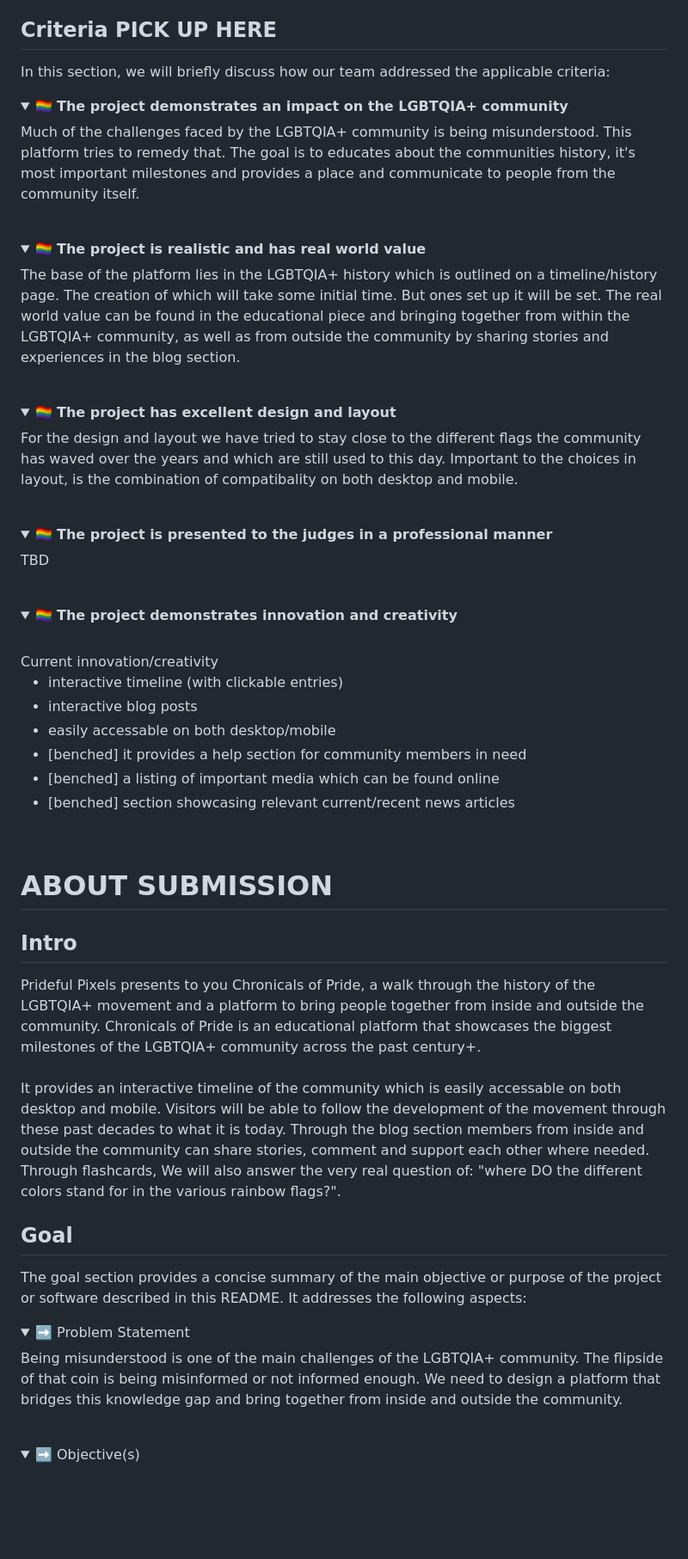
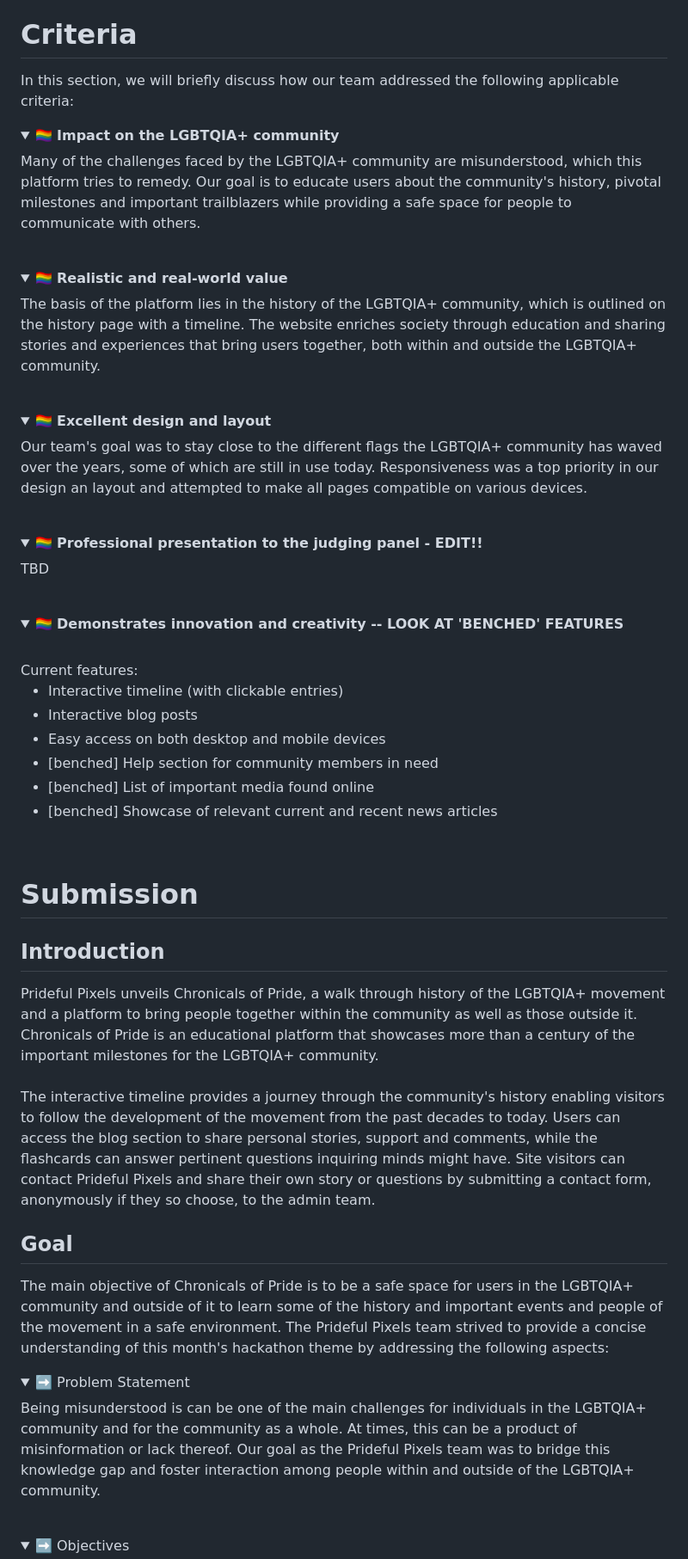
Before and after one commit to josipcodes/hack-team-2, a Markdown page: README.md, the part around the change printed below. Shown: that part at 86% size. GitHub-like rendering; folded sections open; blank space fills up the shorter version.

```diff
--- a/README.md
+++ b/README.md
@@ -52,71 +70,71 @@ Add the following Config Vars in Heroku:
 - Scroll to the bottom of the deploy page and either click Enable Automatic Deploys for automatic deploys or Deploy Branch to deploy manually. Manually deployed branches will need to be re-deployed each time the GitHub repository is updated.
 - Click 'Open App' to view the deployed site live.
 
-## Criteria  PICK UP HERE
+# Criteria
 
-In this section, we will briefly discuss how our team addressed the applicable criteria:
+In this section, we will briefly discuss how our team addressed the following applicable criteria:
 
 <details>
-<summary>🏳️‍🌈 <strong>The project demonstrates an impact on the LGBTQIA+ community</strong></summary>
-Much of the challenges faced by the LGBTQIA+ community is being misunderstood. This platform tries to remedy that. The goal is to educates about the communities history, it's most important milestones and provides a place and communicate to people from the community itself.
+<summary>🏳️‍🌈 <strong>Impact on the LGBTQIA+ community</strong></summary>
+Many of the challenges faced by the LGBTQIA+ community are misunderstood, which this platform tries to remedy. Our goal is to educate users about the community's history, pivotal milestones and important trailblazers while providing a safe space for people to communicate with others.
 <br>
 <br>
 </details>
 
 <details>
-<summary>🏳️‍🌈 <strong>The project is realistic and has real world value</strong></summary>
-The base of the platform lies in the LGBTQIA+ history which is outlined on a timeline/history page. The creation of which will take some initial time. But ones set up it will be set. The real world value can be found in the educational piece and bringing together from within the LGBTQIA+ community, as well as from outside the community by sharing stories and experiences in the blog section.
+<summary>🏳️‍🌈 <strong>Realistic and real-world value</strong></summary>
+The basis of the platform lies in the history of the LGBTQIA+ community, which is outlined on the history page with a timeline. The website enriches society through education and sharing stories and experiences that bring users together, both within and outside the LGBTQIA+ community.
 <br>
 <br>
 </details>
 
 <details>
-<summary>🏳️‍🌈 <strong>The project has excellent design and layout</strong></summary>
-For the design and layout we have tried to stay close to the different flags the community has waved over the years and which are still used to this day. Important to the choices in layout, is the combination of compatibality on both desktop and mobile.
+<summary>🏳️‍🌈 <strong>Excellent design and layout</strong></summary>
+Our team's goal was to stay close to the different flags the LGBTQIA+ community has waved over the years, some of which are still in use today. Responsiveness was a top priority in our design an layout and attempted to make all pages compatible on various devices.
 <br>
 <br>
 </details>
 
 <details>
-<summary>🏳️‍🌈 <strong>The project is presented to the judges in a professional manner</strong></summary>
+<summary>🏳️‍🌈 <strong>Professional presentation to the judging panel - EDIT!!</strong></summary>
 TBD
 <br>
 <br>
 </details>
 
 <details>
-<summary>🏳️‍🌈 <strong>The project demonstrates innovation and creativity</strong></summary>
+<summary>🏳️‍🌈 <strong>Demonstrates innovation and creativity -- LOOK AT 'BENCHED' FEATURES</strong></summary>
 <br>
-Current innovation/creativity
+Current features:
 <ul>
-<li>interactive timeline (with clickable entries)</li>
-<li>interactive blog posts</li>
-<li>easily accessable on both desktop/mobile</li>
-<li>[benched] it provides a help section for community members in need</li>
-<li>[benched] a listing of important media which can be found online</li>
-<li>[benched] section showcasing relevant current/recent news articles</li>
+<li>Interactive timeline (with clickable entries)</li>
+<li>Interactive blog posts</li>
+<li>Easy access on both desktop and mobile devices</li>
+<li>[benched] Help section for community members in need</li>
+<li>[benched] List of important media found online</li>
+<li>[benched] Showcase of relevant current and recent news articles</li>
 </ul>
 </details>
 <br>
 
-# ABOUT SUBMISSION
+# Submission
 
-## Intro
+## Introduction
 
-Prideful Pixels presents to you Chronicals of Pride, a walk through the history of the LGBTQIA+ movement and a platform to bring people together from inside and outside the community. Chronicals of Pride is an educational platform that showcases the biggest milestones of the LGBTQIA+ community across the past century+.<br>
+Prideful Pixels unveils Chronicals of Pride, a walk through history of the LGBTQIA+ movement and a platform to bring people together within the community as well as those outside it. Chronicals of Pride is an educational platform that showcases more than a century of the important milestones for the LGBTQIA+ community.<br>
 <br>
-It provides an interactive timeline of the community which is easily accessable on both desktop and mobile. Visitors will be able to follow the development of the movement through these past decades to what it is today. Through the blog section members from inside and outside the community can share stories, comment and support each other where needed. Through flashcards, We will also answer the very real question of: "where DO the different colors stand for in the various rainbow flags?".
+The interactive timeline provides a journey through the community's history enabling visitors to follow the development of the movement from the past decades to today. Users can access the blog section to share personal stories, support and comments, while the flashcards can answer pertinent questions inquiring minds might have. Site visitors can contact Prideful Pixels and share their own story or questions by submitting a contact form, anonymously if they so choose, to the admin team.
 
 ## Goal
 
-The goal section provides a concise summary of the main objective or purpose of the project or software described in this README. It addresses the following aspects:
+The main objective of Chronicals of Pride is to be a safe space for users in the LGBTQIA+ community and outside of it to learn some of the history and important events and people of the movement in a safe environment. The Prideful Pixels team strived to provide a concise understanding of this month's hackathon theme by addressing the following aspects:
 <br>
 <details>
 <summary>➡️ Problem Statement</summary>
-Being misunderstood is one of the main challenges of the LGBTQIA+ community. The flipside of that coin is being misinformed or not informed enough. We need to design a platform that bridges this knowledge gap and bring together from inside and outside the community.
+Being misunderstood is can be one of the main challenges for individuals in the LGBTQIA+ community and for the community as a whole. At times, this can be a product of misinformation or lack thereof. Our goal as the Prideful Pixels team was to bridge this knowledge gap and foster interaction among people within and outside of the LGBTQIA+ community.
 </details>
 <br>
 
 <details>
-<summary>➡️ Objective(s)</summary>
+<summary>➡️ Objectives</summary>
   <ul>
```
Also changed, not shown: other parts of README.md (+45 -26 lines).
